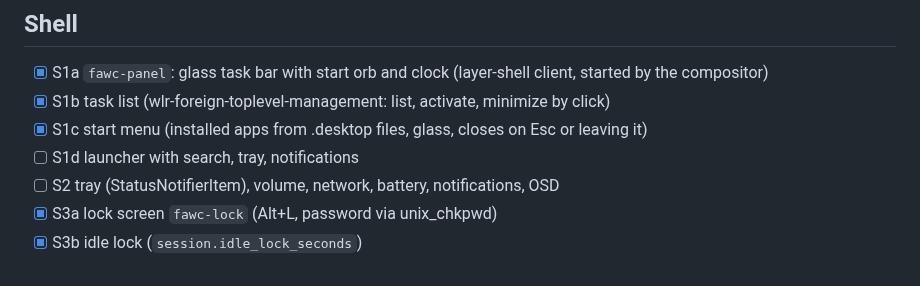
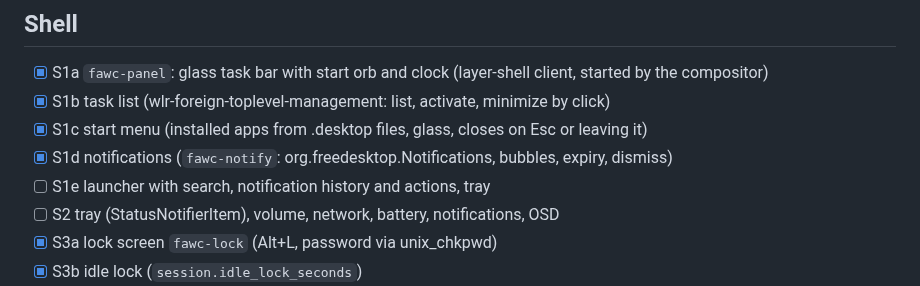
Before and after one commit to L0rdr-ln/FAWC, a Markdown page: docs/ROADMAP.md, the part around the change. GitHub-like rendering.

```diff
--- a/docs/ROADMAP.md
+++ b/docs/ROADMAP.md
@@ -20,7 +20,8 @@ possible; hardware and VM runs are noted as such.
 - [x] S1a `fawc-panel`: glass task bar with start orb and clock (layer-shell client, started by the compositor)
 - [x] S1b task list (wlr-foreign-toplevel-management: list, activate, minimize by click)
 - [x] S1c start menu (installed apps from .desktop files, glass, closes on Esc or leaving it)
-- [ ] S1d launcher with search, tray, notifications
+- [x] S1d notifications (`fawc-notify`: org.freedesktop.Notifications, bubbles, expiry, dismiss)
+- [ ] S1e launcher with search, notification history and actions, tray
 - [ ] S2 tray (StatusNotifierItem), volume, network, battery, notifications, OSD
 - [x] S3a lock screen `fawc-lock` (Alt+L, password via unix_chkpwd)
 - [x] S3b idle lock (`session.idle_lock_seconds`)
```
Also changed, not shown: README.md (+5 -4 lines), docs/notify.png (added), 9 other files.
